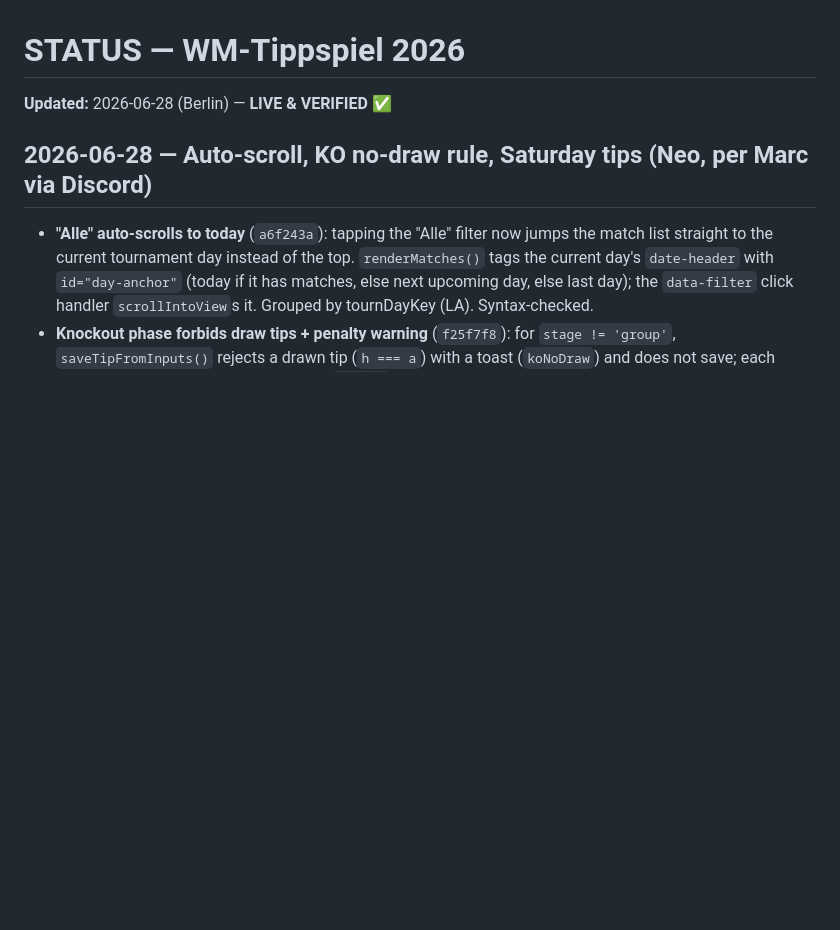
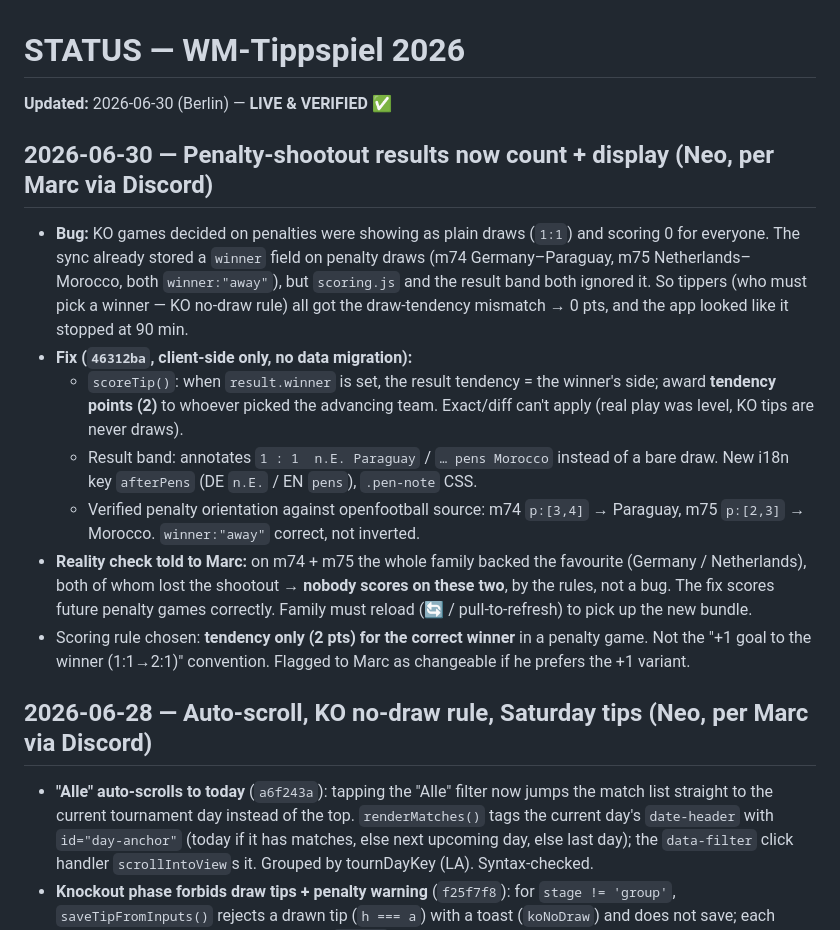
Before and after one commit to marcoz711/wm-tippspiel, a Markdown page: STATUS.md, the part around the change. Drawn GitHub-style; blank space fills up the shorter version.

Commit message:
STATUS: penalty-shootout results now count + display (46312ba)
Co-Authored-By: Claude Opus 4.8 (1M context) <noreply@anthropic.com>

```diff
--- a/STATUS.md
+++ b/STATUS.md
@@ -1,6 +1,15 @@
 # STATUS — WM-Tippspiel 2026
 
-**Updated:** 2026-06-28 (Berlin) — **LIVE & VERIFIED** ✅
+**Updated:** 2026-06-30 (Berlin) — **LIVE & VERIFIED** ✅
+
+## 2026-06-30 — Penalty-shootout results now count + display (Neo, per Marc via Discord)
+- **Bug:** KO games decided on penalties were showing as plain draws (`1:1`) and scoring 0 for everyone. The sync already stored a `winner` field on penalty draws (m74 Germany–Paraguay, m75 Netherlands–Morocco, both `winner:"away"`), but `scoring.js` and the result band both ignored it. So tippers (who must pick a winner — KO no-draw rule) all got the draw-tendency mismatch → 0 pts, and the app looked like it stopped at 90 min.
+- **Fix (`46312ba`, client-side only, no data migration):**
+  - `scoreTip()`: when `result.winner` is set, the result tendency = the winner's side; award **tendency points (2)** to whoever picked the advancing team. Exact/diff can't apply (real play was level, KO tips are never draws).
+  - Result band: annotates `1 : 1  n.E. Paraguay` / `… pens Morocco` instead of a bare draw. New i18n key `afterPens` (DE `n.E.` / EN `pens`), `.pen-note` CSS.
+  - Verified penalty orientation against openfootball source: m74 `p:[3,4]` → Paraguay, m75 `p:[2,3]` → Morocco. `winner:"away"` correct, not inverted.
+- **Reality check told to Marc:** on m74 + m75 the whole family backed the favourite (Germany / Netherlands), both of whom lost the shootout → **nobody scores on these two**, by the rules, not a bug. The fix scores future penalty games correctly. Family must reload (🔄 / pull-to-refresh) to pick up the new bundle.
+- Scoring rule chosen: **tendency only (2 pts) for the correct winner** in a penalty game. Not the "+1 goal to the winner (1:1→2:1)" convention. Flagged to Marc as changeable if he prefers the +1 variant.
 
 ## 2026-06-28 — Auto-scroll, KO no-draw rule, Saturday tips (Neo, per Marc via Discord)
 - **"Alle" auto-scrolls to today** (`a6f243a`): tapping the "Alle" filter now jumps the match list straight to the current tournament day instead of the top. `renderMatches()` tags the current day's `date-header` with `id="day-anchor"` (today if it has matches, else next upcoming day, else last day); the `data-filter` click handler `scrollIntoView`s it. Grouped by tournDayKey (LA). Syntax-checked.
```
